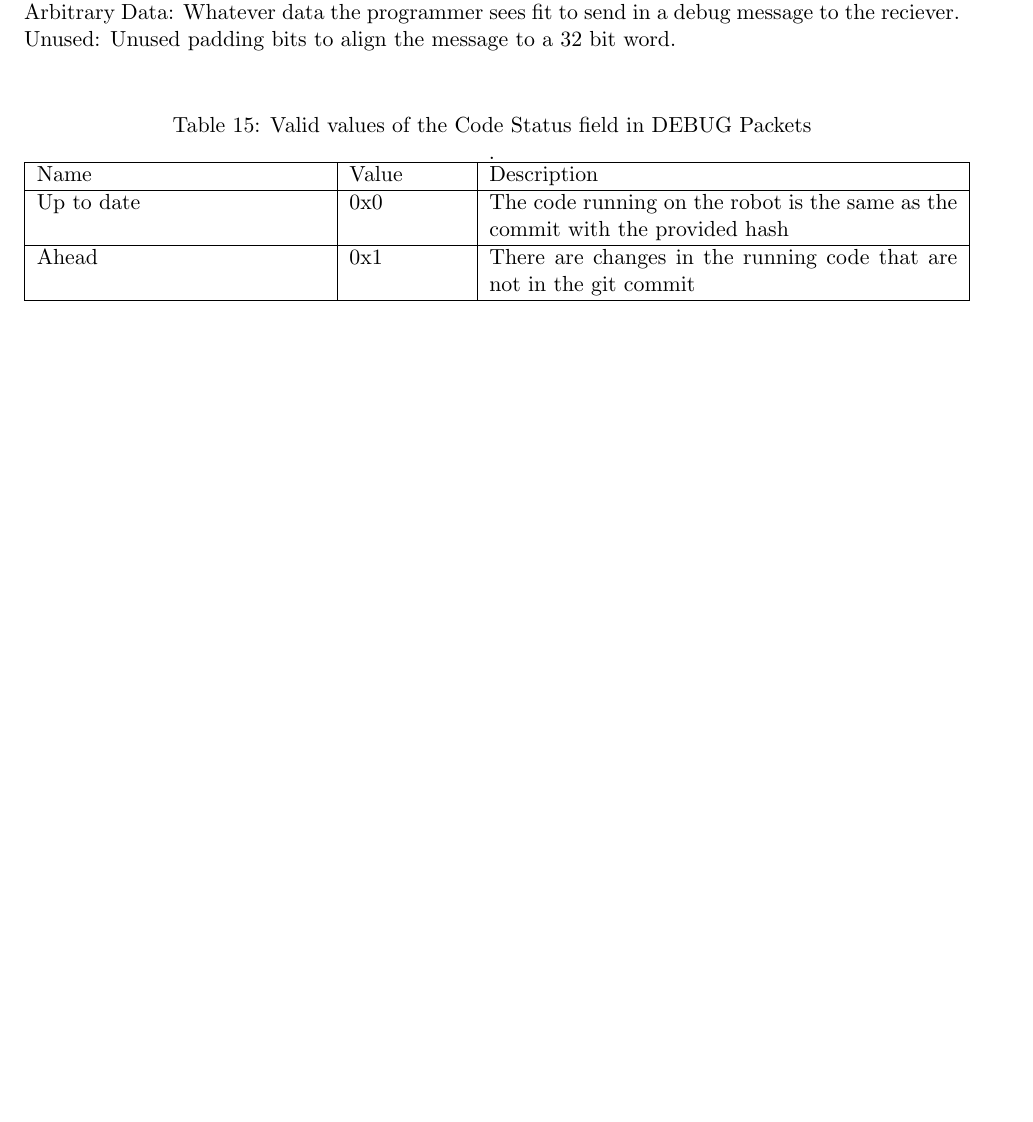
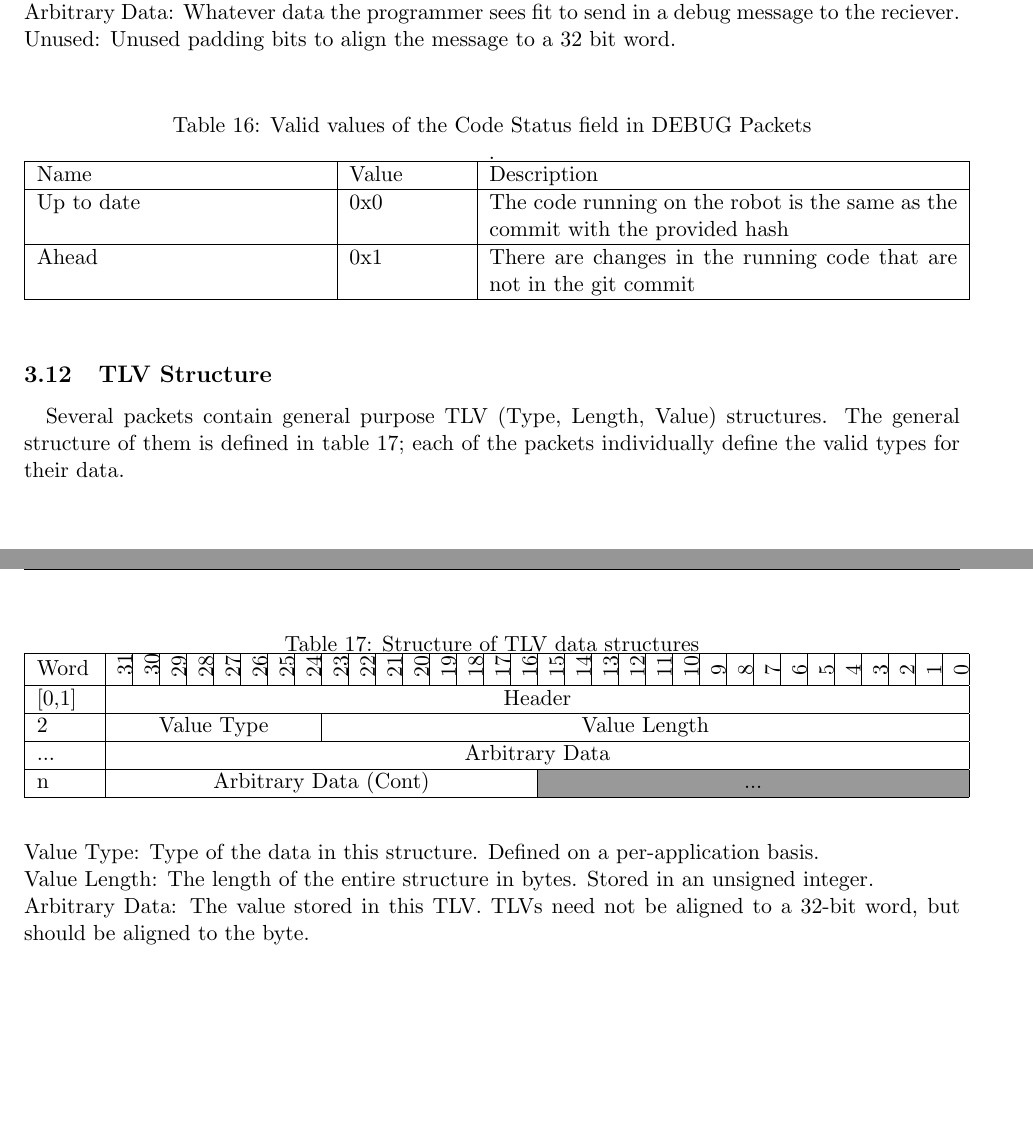
Before and after one commit to RITFIRSTRobotics/2020-core-code, a LaTeX document (doc/ControlProtocol/ControlProtocol.tex): part of page 8 of 10 before the commit and two parts of pages 8 and 9 of 11 after it, the two joined at a grey line, cut so that both start at the same text, the shorter picture padded with empty space. Compiled offline with pdfLaTeX; a LaTeX package or settings file that is missing is left out.

Commit message:
Adds TLV structure documentation

```diff
--- a/doc/ControlProtocol/ControlProtocol.tex
+++ b/doc/ControlProtocol/ControlProtocol.tex
@@ -868,6 +890,71 @@ Unused:  Unused padding bits to align the message to a 32 bit word.\\
     \end{tabular}
 \end{table}
 
+\subsection {TLV Structure}
+\paragraph{}
+Several packets contain general purpose TLV (Type, Length, Value) structures.
+The general structure of them is defined in table \ref{tab:TLVDef};
+each of the packets individually define the valid types for their data.
+\newline
+
+\begin{table}[h!]
+    \centering
+    \caption{Structure of TLV data structures}
+    \label{tab:TLVDef}
+    \begin{tabular}{|p{1cm}|p{0.04cm}|p{0.04cm}|m{0.04cm}|m{0.04cm}|m{0.04cm}|m{0.04cm}|m{0.04cm}|m{0.04cm}|m{0.04cm}|
+        m{0.04cm}|m{0.04cm}|m{0.04cm}|m{0.04cm}|m{0.04cm}|m{0.04cm}|m{0.04cm}|m{0.04cm}|m{0.04cm}|m{0.04cm}|m{0.04cm}|
+        m{0.04cm}|m{0.04cm}|m{0.04cm}|m{0.04cm}|m{0.04cm}|m{0.04cm}|m{0.04cm}|m{0.04cm}|m{0.04cm}|m{0.04cm}|m{0.04cm}|m{0.04cm}|}
+        \hline
+        Word &
+        \begin{sideways}31\end{sideways} &
+        \begin{sideways}30\end{sideways} &
+        \begin{sideways}29\end{sideways} &
+        \begin{sideways}28\end{sideways} &
+        \begin{sideways}27\end{sideways} &
+        \begin{sideways}26\end{sideways} &
+        \begin{sideways}25\end{sideways} &
+        \begin{sideways}24\end{sideways} &
+        \begin{sideways}23\end{sideways} &
+        \begin{sideways}22\end{sideways} &
+        \begin{sideways}21\end{sideways} &
+        \begin{sideways}20\end{sideways} &
+        \begin{sideways}19\end{sideways} &
+        \begin{sideways}18\end{sideways} &
+        \begin{sideways}17\end{sideways} &
+        \begin{sideways}16\end{sideways} &
+        \begin{sideways}15\end{sideways} &
+        \begin{sideways}14\end{sideways} &
+        \begin{sideways}13\end{sideways} &
+        \begin{sideways}12\end{sideways} &
+        \begin{sideways}11\end{sideways} &
+        \begin{sideways}10\end{sideways} &
+        \begin{sideways}9\end{sideways} &
+        \begin{sideways}8\end{sideways} &
+        \begin{sideways}7\end{sideways} &
+        \begin{sideways}6\end{sideways} &
+        \begin{sideways}5\end{sideways} &
+        \begin{sideways}4\end{sideways} &
+        \begin{sideways}3\end{sideways} &
+        \begin{sideways}2\end{sideways} &
+        \begin{sideways}1\end{sideways} &
+        \begin{sideways}0\end{sideways} \\
+        \hline
+        [0,1] & \multicolumn{32}{c|}{Header}\\
+        \hline
+        2 & \multicolumn{8}{c|}{Value Type} & \multicolumn{24}{c|}{Value Length}\\
+        \hline
+        ... & \multicolumn{32}{c|}{Arbitrary Data}\\
+        \hline
+        n & \multicolumn{16}{c|}{Arbitrary Data (Cont)} & \multicolumn{16}{c|}{\cellcolor[gray]{.6}...}\\
+        \hline
+    \end{tabular}
+\end{table}
+
+
+Value Type: Type of the data in this structure.  Defined on a per-application basis.\\
+Value Length: The length of the entire structure in bytes.  Stored in an unsigned integer.\\
+Arbitrary Data: The value stored in this TLV. TLVs need not be aligned to a 32-bit word, but should be aligned to the byte.
+
 \clearpage
 
 \section{Failure Modes}
```
Also changed, not shown: doc/ControlProtocol/ControlProtocol.tex (55 more changed lines).
